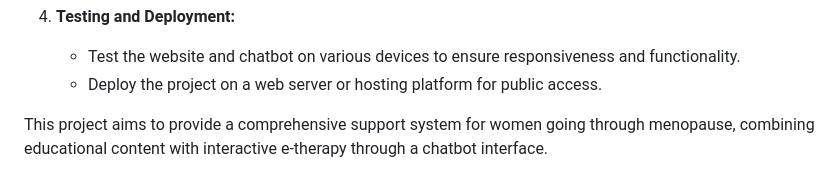
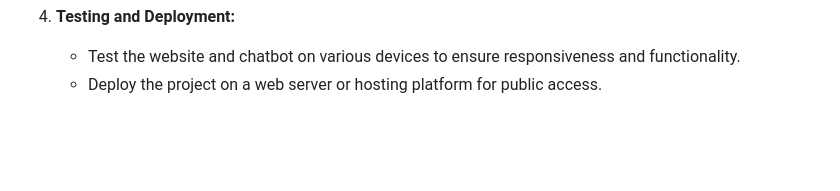
Before and after one commit to anuragvadhyar/HealthHackathon, a Markdown page: README.md, the part around the change. GitHub-like rendering; blank space fills up the shorter version.

```diff
--- a/README.md
+++ b/README.md
@@ -60,5 +60,3 @@ The "E-Therapy Bot" (accessible through `botpage.html`) provides a conversationa
 4. **Testing and Deployment:**
     - Test the website and chatbot on various devices to ensure responsiveness and functionality.
     - Deploy the project on a web server or hosting platform for public access.
-
-This project aims to provide a comprehensive support system for women going through menopause, combining educational content with interactive e-therapy through a chatbot interface.
```
